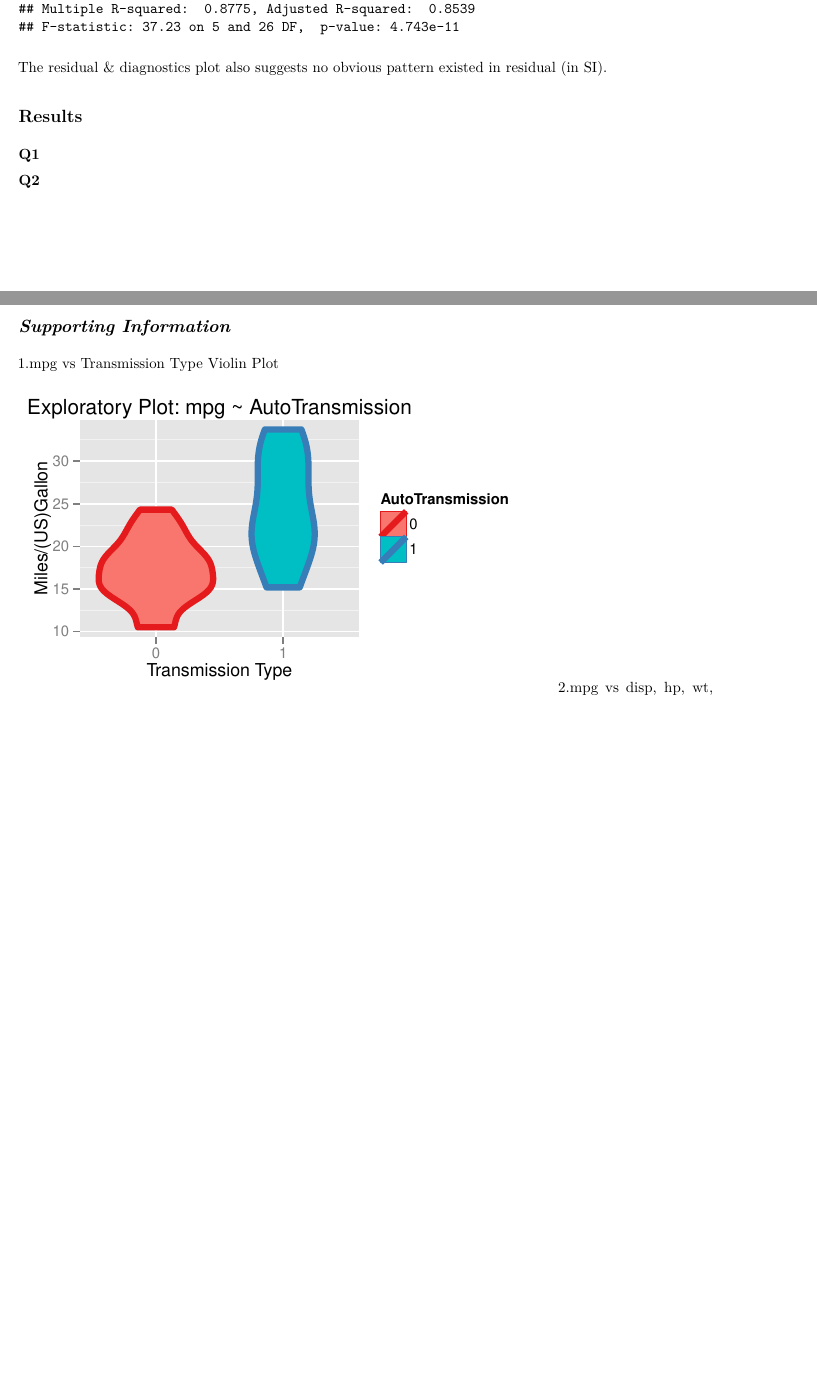
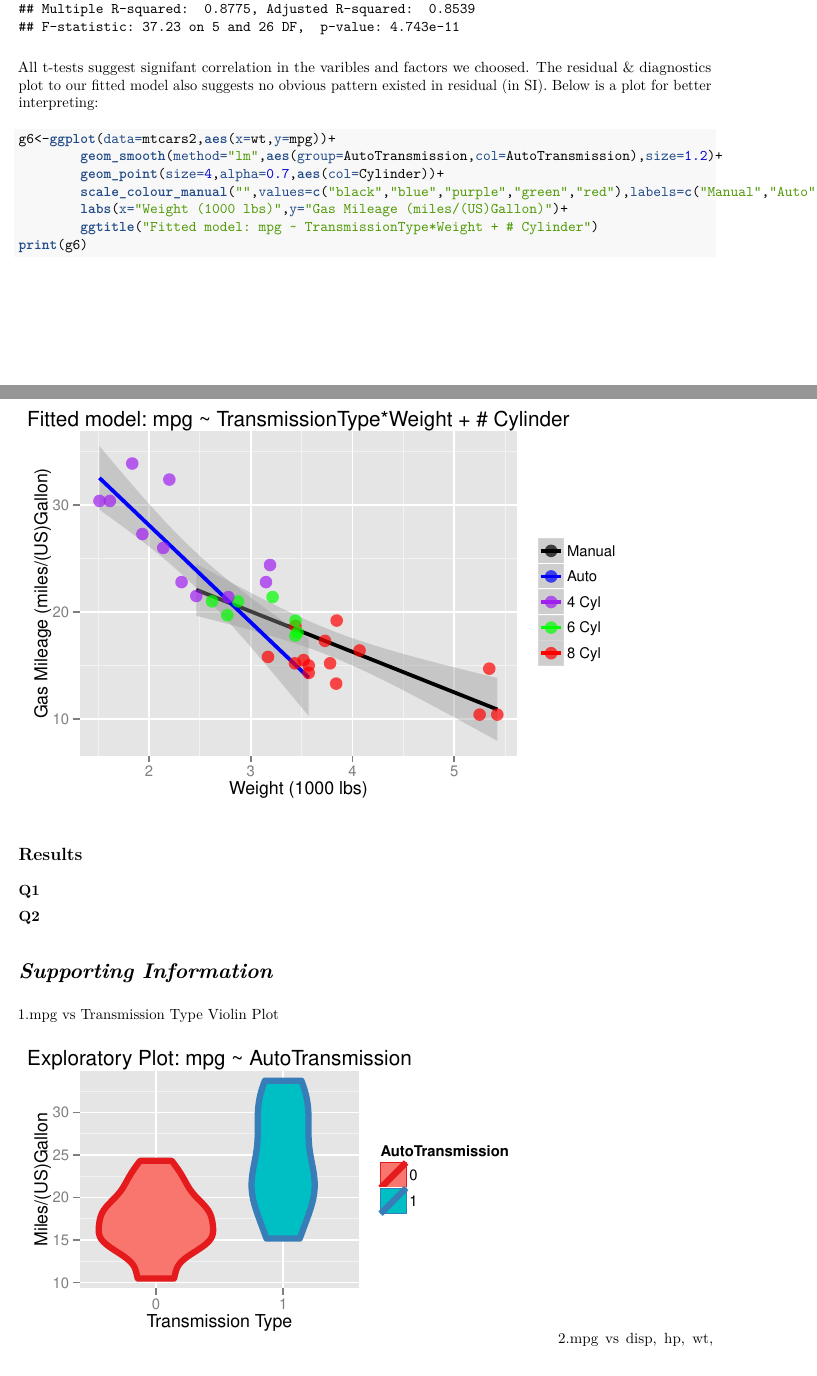
Before and after one commit to wayneyeye/Regression_Project, an R Markdown document (Project_mpg_mtcars.rmd): two parts of pages 2 and 3 of 4 before the commit and two parts of pages 2 and 3 of 5 after it, joined at a grey line, cut so that both start at the same text, the shorter picture padded with empty space. The pictures show the output file Project_mpg_mtcars.pdf that the author committed with the source.

Commit message:
-Exe sum and conclusions

````diff
--- a/Project_mpg_mtcars.rmd
+++ b/Project_mpg_mtcars.rmd
@@ -42,14 +41,24 @@ Below is the summary of the model we fit.
 fit_1<-lm(data=mtcars2,mpg~AutoTransmission*wt+Cylinder)
 summary(fit_1)
 ```
-The residual & diagnostics plot also suggests no obvious pattern existed in residual (in SI).
+All t-tests suggest signifant correlation in the varibles and factors we choosed. The residual & diagnostics plot to our fitted model also suggests no obvious pattern existed in residual (in SI). Below is a plot for better interpreting:
+```{r fig.width=6,fig.height=4}
+g6<-ggplot(data=mtcars2,aes(x=wt,y=mpg))+
+        geom_smooth(method="lm",aes(group=AutoTransmission,col=AutoTransmission),size=1.2)+
+        geom_point(size=4,alpha=0.7,aes(col=Cylinder))+
+        scale_colour_manual("",values=c("black","blue","purple","green","red"),labels=c("Manual","Auto","4 Cyl","6 Cyl","8 Cyl"))+
+        labs(x="Weight (1000 lbs)",y="Gas Mileage (miles/(US)Gallon)")+
+        ggtitle("Fitted model: mpg ~ TransmissionType*Weight + # Cylinder")
+print(g6)
+```
+
 
 ##Results
 **Q1**
 
 **Q2**
 
-##*Supporting Information*
+#*Supporting Information*
 1.mpg vs Transmission Type Violin Plot
 ```{r fig.width=5,fig.height=3,echo=FALSE}
 (g1<-ggplot(data=mtcars2,aes(x=AutoTransmission,y=mpg,col=AutoTransmission))+
````
Also changed, not shown: code_mpg.r (+4 -1 lines), Project_mpg_mtcars.pdf, Project_mpg_mtcars_files/figure-latex/unnamed-chunk-10-1.pdf, Project_mpg_mtcars_files/figure-latex/unnamed-chunk-7-1.pdf, Project_mpg_mtcars_files/figure-latex/unnamed-chunk-8-1.pdf, Project_mpg_mtcars_files/figure-latex/unnamed-chunk-9-1.pdf, Project_mpg_mtcars.rmd (9 more changed lines).
